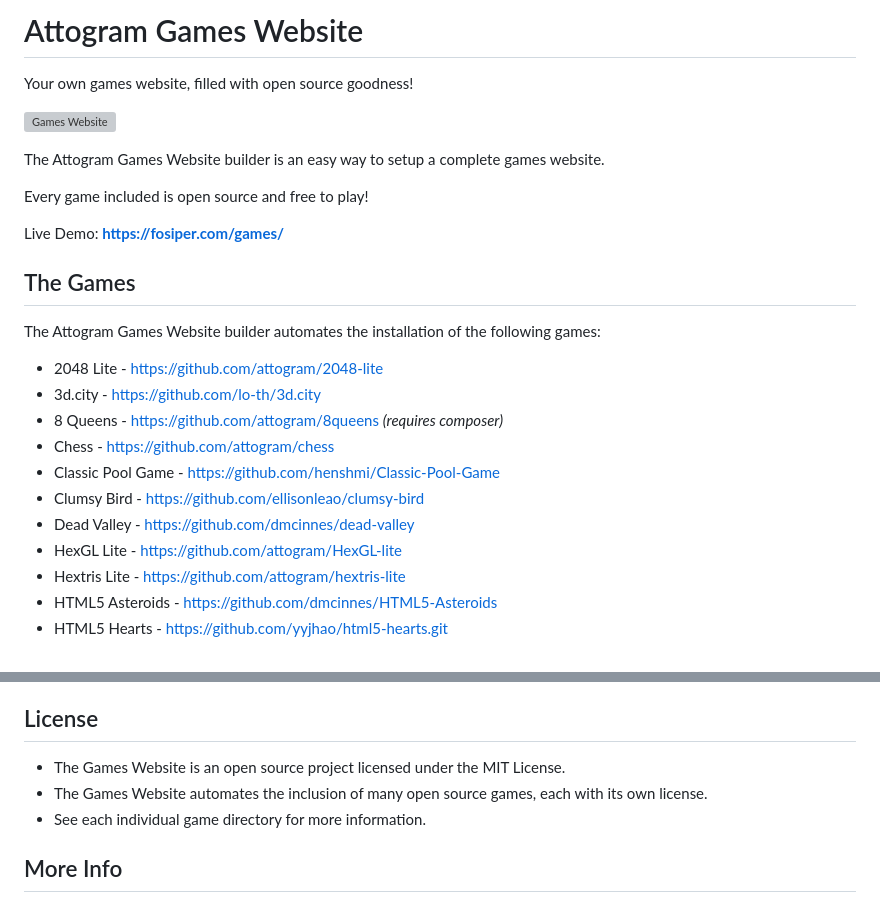
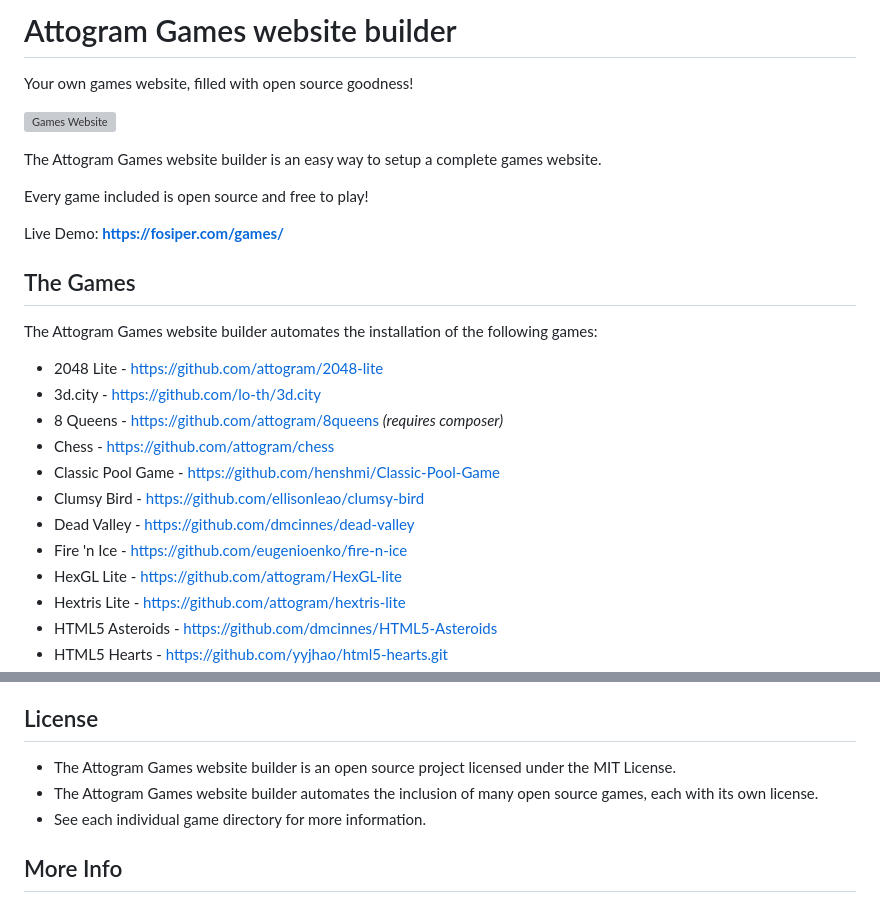
Before and after one commit to GraiemBell/PHP_Game, a Markdown page: README.md, 2 parts joined by grey strips. Drawn GitHub-style; grey boxes are pictures that could not be loaded.

Commit message:
Attogram Games v3.1.2 - add eugenioenko/fire-n-ice

```diff
--- a/README.md
+++ b/README.md
@@ -1,10 +1,10 @@
-# Attogram Games Website
+# Attogram Games website builder
 
 Your own games website, filled with open source goodness!
 
 [![Games Website](https://raw.githubusercontent.com/attogram/attogram-docs/master/games/games.png)](https://github.com/attogram/games)
 
-The Attogram Games Website builder is an easy way to setup a complete games website.
+The Attogram Games website builder is an easy way to setup a complete games website.
 
 Every game included is open source and free to play!
 
@@ -12,7 +12,7 @@ Live Demo: **<https://fosiper.com/games/>**
 
 ## The Games
 
-The Attogram Games Website builder automates the installation
+The Attogram Games website builder automates the installation
 of the following games:
 
 * 2048 Lite - <https://github.com/attogram/2048-lite>
@@ -22,6 +22,7 @@ of the following games:
 * Classic Pool Game - <https://github.com/henshmi/Classic-Pool-Game>
 * Clumsy Bird - <https://github.com/ellisonleao/clumsy-bird>
 * Dead Valley - <https://github.com/dmcinnes/dead-valley>
+* Fire 'n Ice - <https://github.com/eugenioenko/fire-n-ice>
 * HexGL Lite - <https://github.com/attogram/HexGL-lite>
 * Hextris Lite - <https://github.com/attogram/hextris-lite>
 * HTML5 Asteroids - <https://github.com/dmcinnes/HTML5-Asteroids>
@@ -74,8 +75,8 @@ and some web musical instruments:
 
 ## License
 
-* The Games Website is an open source project licensed under the MIT License.
-* The Games Website automates the inclusion of many open source games,
+* The Attogram Games website builder is an open source project licensed under the MIT License.
+* The Attogram Games website builder automates the inclusion of many open source games,
   each with its own license.
 * See each individual game directory for more information.
 
```
Also changed, not shown: other parts of README.md (+1 -1 lines), _logo/fire-n-ice.png (added), 3 other files.
